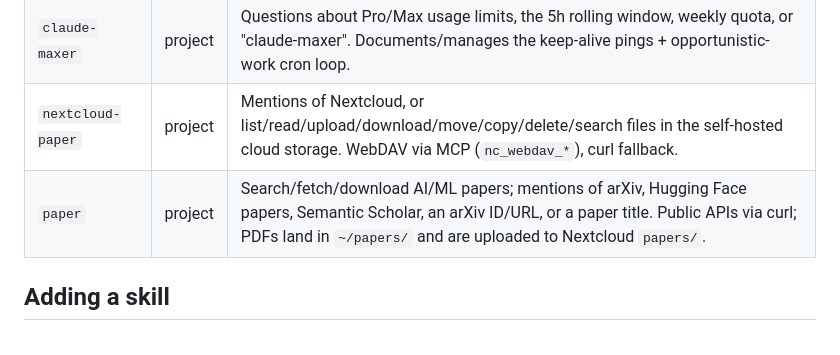
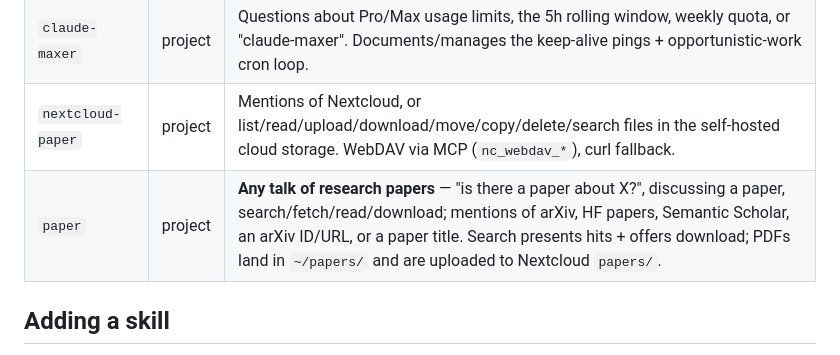
Before and after one commit to relidaning/lidaning-skills, a Markdown page: CLAUDE.md, the part around the change. GitHub-like rendering.

```diff
--- a/CLAUDE.md
+++ b/CLAUDE.md
@@ -22,7 +22,7 @@ These skills auto-invoke — you don't need `/slash` commands:
 | `rag-chroma`         | project | General-purpose RAG. Ingest documents (md, URLs, PDFs, Excel, Word), embed, store. Agent decides when to retrieve. Requires `docker compose -f skills/rag-chroma/docker-compose.yml up -d`. |
 | `claude-maxer`       | project | Questions about Pro/Max usage limits, the 5h rolling window, weekly quota, or "claude-maxer". Documents/manages the keep-alive pings + opportunistic-work cron loop.                        |
 | `nextcloud-paper`    | project | Mentions of Nextcloud, or list/read/upload/download/move/copy/delete/search files in the self-hosted cloud storage. WebDAV via MCP (`nc_webdav_*`), curl fallback.                          |
-| `paper`              | project | Search/fetch/download AI/ML papers; mentions of arXiv, Hugging Face papers, Semantic Scholar, an arXiv ID/URL, or a paper title. Public APIs via curl; PDFs land in `~/papers/` and are uploaded to Nextcloud `papers/`.  |
+| `paper`              | project | **Any talk of research papers** — "is there a paper about X?", discussing a paper, search/fetch/read/download; mentions of arXiv, HF papers, Semantic Scholar, an arXiv ID/URL, or a paper title. Search presents hits + offers download; PDFs land in `~/papers/` and are uploaded to Nextcloud `papers/`.  |
 
 ## Adding a skill
 
```
Also changed, not shown: skills/paper/SKILL.md (+18 -6 lines).
